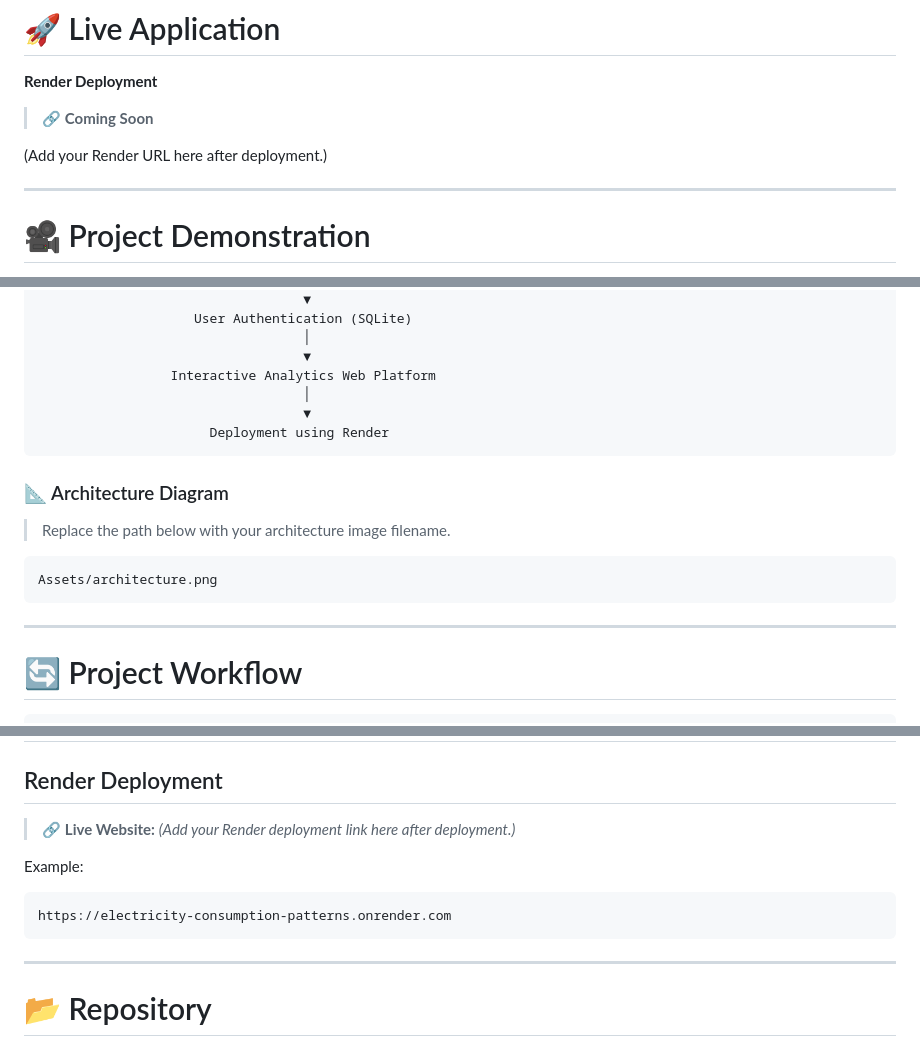
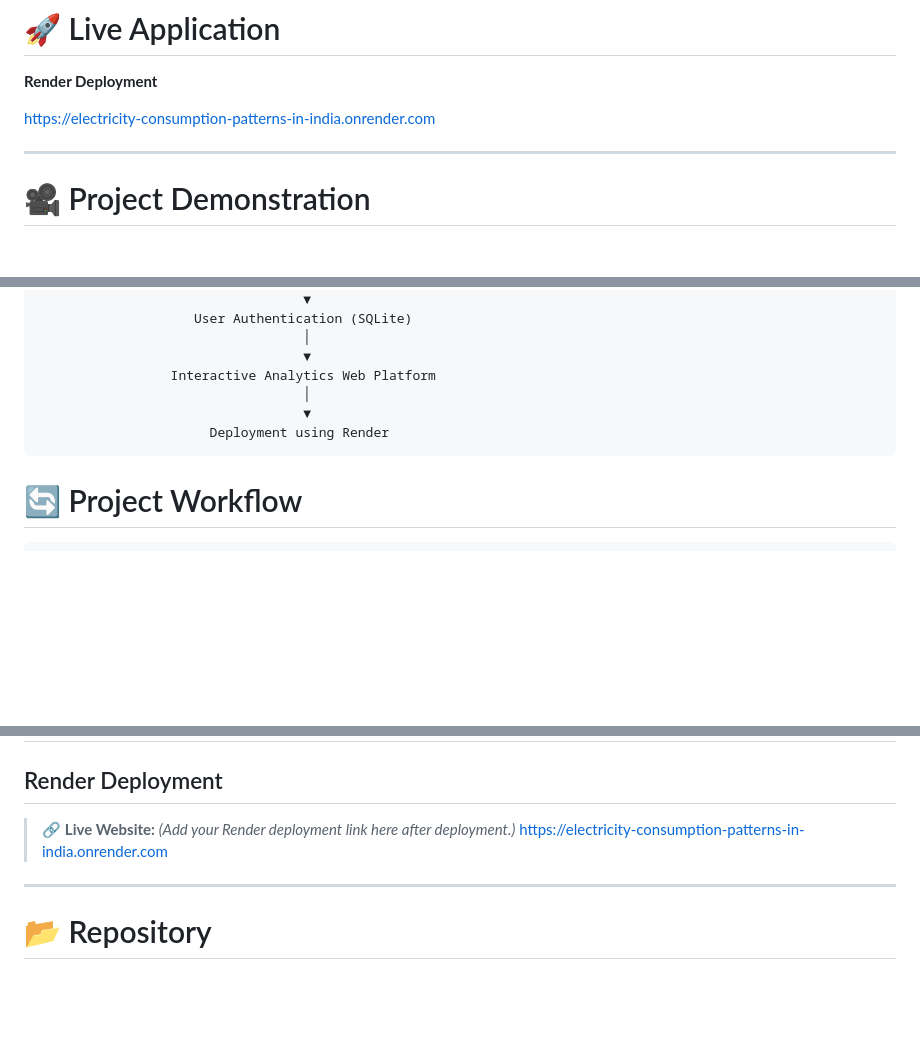
Before and after one commit to Pranavi7777/Electricity_consumption_patterns--in--India, a Markdown page: README.md, 3 parts joined by grey strips. Rendered like a GitHub page; blank space fills up the shorter version.

````diff
--- a/README.md
+++ b/README.md
@@ -36,9 +36,7 @@ The project combines **Python**, **Flask**, **SQLite**, and **Tableau Public** t
 
 **Render Deployment**
 
-> 🔗 **Coming Soon**
-
-(Add your Render URL here after deployment.)
+https://electricity-consumption-patterns-in-india.onrender.com
 
 ---
 
@@ -159,16 +157,6 @@ The project follows a complete Business Intelligence workflow beginning with raw
                       Deployment using Render
 ```
 
-### 📐 Architecture Diagram
-
-> Replace the path below with your architecture image filename.
-
-```text
-Assets/architecture.png
-```
-
----
-
 # 🔄 Project Workflow
 
 ```text
@@ -396,13 +384,7 @@ http://127.0.0.1:5000
 ## Render Deployment
 
 > 🔗 **Live Website:** *(Add your Render deployment link here after deployment.)*
-
-Example:
-
-```text
-https://electricity-consumption-patterns.onrender.com
-```
-
+> https://electricity-consumption-patterns-in-india.onrender.com
 ---
 
 # 📂 Repository
````
Also changed, not shown: other parts of README.md (+1 -1 lines).
